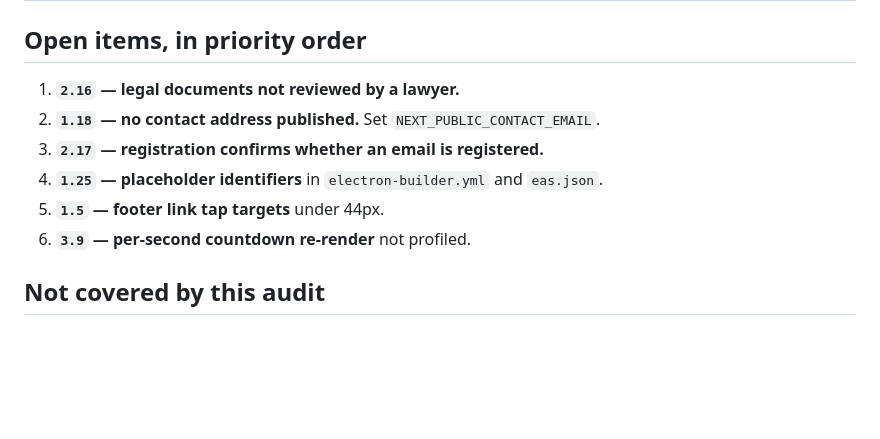
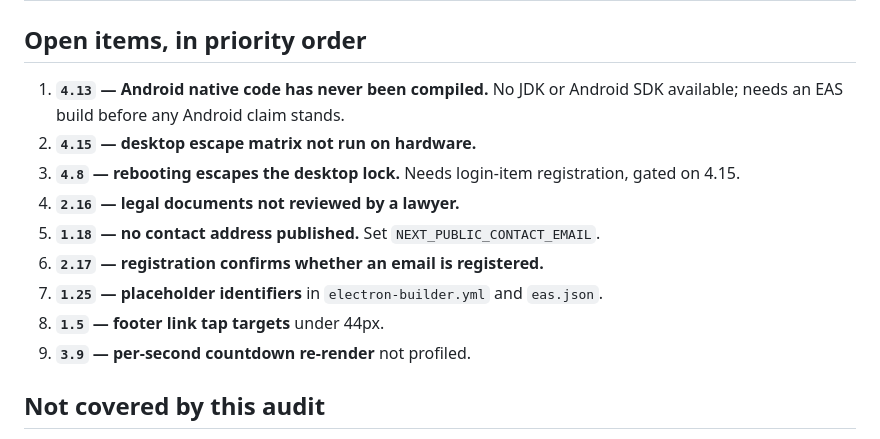
Before and after one commit to TommyDeLeon/codelock, a Markdown page: PRE-LAUNCH-CHECKLIST.md, the part around one of its changes. Rendered like a GitHub page; blank space fills up the shorter version.

Commit message:
checklist

```diff
--- a/PRE-LAUNCH-CHECKLIST.md
+++ b/PRE-LAUNCH-CHECKLIST.md
@@ -162,11 +185,16 @@ a single client cannot sustain them for long.
 ## Open items, in priority order
 
-1. **`2.16` — legal documents not reviewed by a lawyer.**
-2. **`1.18` — no contact address published.** Set `NEXT_PUBLIC_CONTACT_EMAIL`.
-3. **`2.17` — registration confirms whether an email is registered.**
-4. **`1.25` — placeholder identifiers** in `electron-builder.yml` and `eas.json`.
-5. **`1.5` — footer link tap targets** under 44px.
-6. **`3.9` — per-second countdown re-render** not profiled.
+1. **`4.13` — Android native code has never been compiled.** No JDK or
+   Android SDK available; needs an EAS build before any Android claim stands.
+2. **`4.15` — desktop escape matrix not run on hardware.**
+3. **`4.8` — rebooting escapes the desktop lock.** Needs login-item
+   registration, gated on 4.15.
+4. **`2.16` — legal documents not reviewed by a lawyer.**
+5. **`1.18` — no contact address published.** Set `NEXT_PUBLIC_CONTACT_EMAIL`.
+6. **`2.17` — registration confirms whether an email is registered.**
+7. **`1.25` — placeholder identifiers** in `electron-builder.yml` and `eas.json`.
+8. **`1.5` — footer link tap targets** under 44px.
+9. **`3.9` — per-second countdown re-render** not profiled.
 
 ## Not covered by this audit
 
```
Also changed, not shown: other parts of PRE-LAUNCH-CHECKLIST.md (+23 -0 lines).
